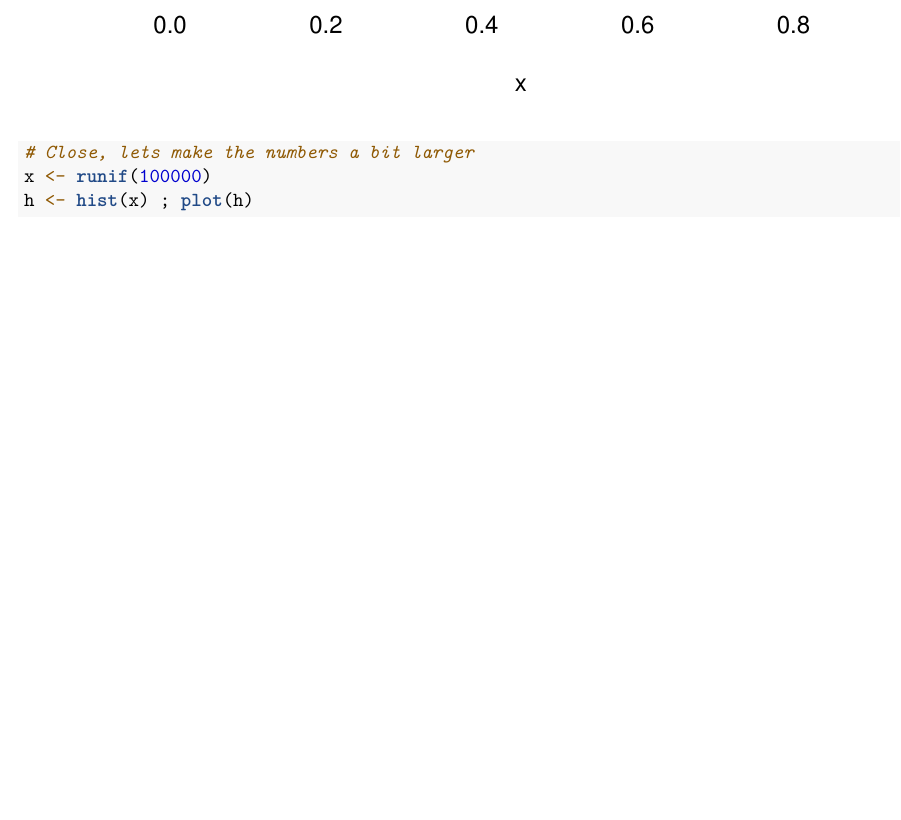
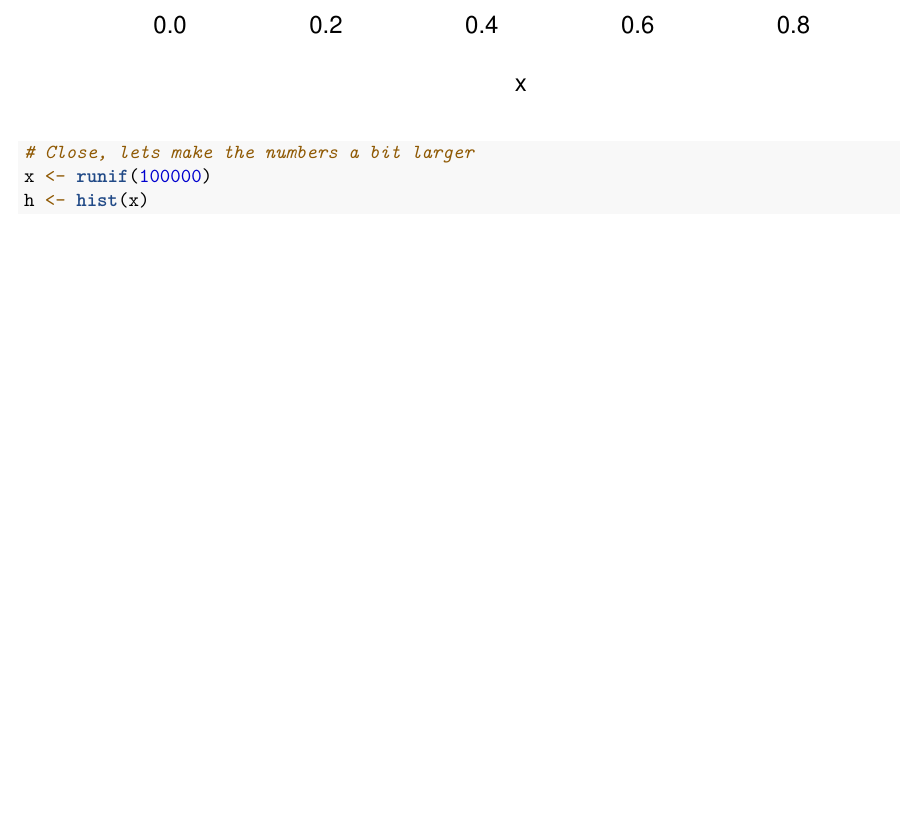
Before and after one commit to MiddelkoopT/Stats-2015-Spring, an R Markdown document (R/stats-2015-spring-W03.Rmd): part of page 2 of 9, cut so that both start at the same text. Rendered offline with R 4.5, knitr and Pandoc, then LaTeX, with nearby package versions; both versions are drawn in the output format of the newer one; code that draws random numbers runs with fixed seeds of ours.

Commit message:
Cosmetic updates and PDF

```diff
--- a/R/stats-2015-spring-W03.Rmd
+++ b/R/stats-2015-spring-W03.Rmd
@@ -1,3 +1,6 @@
+---
+output: pdf_document
+---
 # Introduction to Engineering Statistics and R
 Engineering Statistics (IMSE 4410) Spring 2015.
 Copyright 2013-2015 by Timothy Middelkoop License CC by SA 3.0
@@ -15,7 +18,7 @@ plot(x)
 hist(x)
 # Close, lets make the numbers a bit larger
 x <- runif(100000)
-h <- hist(x) ; plot(h)
+h <- hist(x)
 summary(x)
 # Looks good
 
```
Also changed, not shown: R/stats-2015-spring-W03.html, R/stats-2015-spring-W03.pdf (added).
